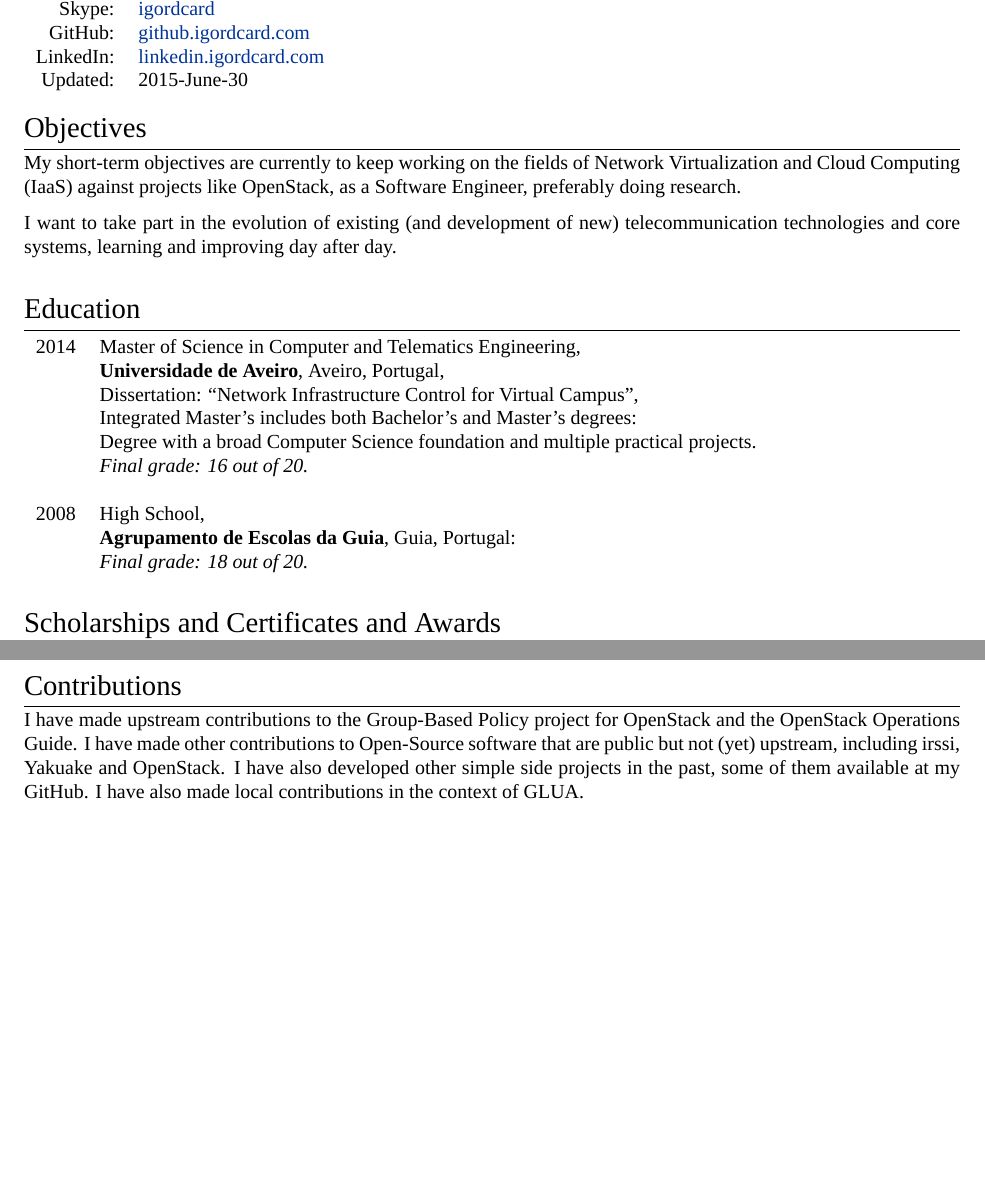
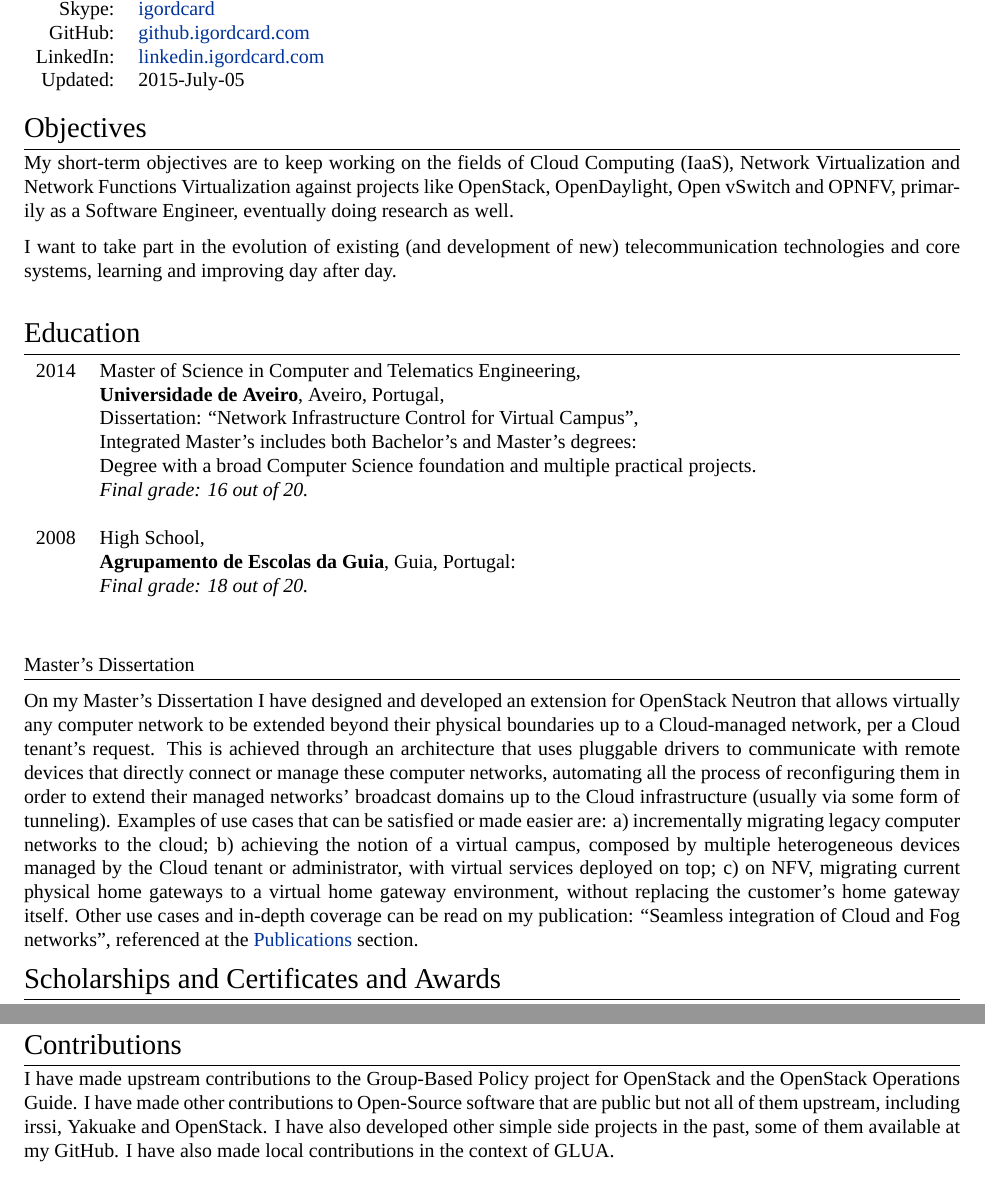
Before and after one commit to igordcard/cv, a LaTeX CV (igordcard_cv.tex): two parts of pages 1 and 2 of 3 before the commit and two parts of pages 1 and 3 of 3 after it, joined at a grey line, cut so that both start at the same text, the shorter picture padded with empty space. Compiled offline with XeLaTeX; a missing font is replaced by an installed copy or a similar font.

Commit message:
Updated CV - added info about dissertation

```diff
--- a/igordcard_cv.tex
+++ b/igordcard_cv.tex
@@ -58,6 +58,7 @@
 
 \usepackage{titlesec} % Used to customize the \section command
 \titleformat{\section}{\Large\scshape\raggedright}{}{0em}{}[\titlerule] % Text formatting of sections
+\titleformat{\subsection}{\scshape\raggedright}{}{0em}{}[\titlerule] % Text formatting of subsections
 \titlespacing{\section}{0pt}{3pt}{3pt} % Spacing around sections
 
 \begin{document}
@@ -81,7 +82,7 @@
 \textsc{Skype:} & \href{skype:igordcard?add}{igordcard}\\
 \textsc{GitHub:} & \href{http://github.igordcard.com}{github.igordcard.com}\\
 \textsc{LinkedIn:} & \href{http://linkedin.igordcard.com}{linkedin.igordcard.com}\\
-\textsc{Updated:} & 2015-June-30\\
+\textsc{Updated:} & 2015-July-05\\
 \end{tabular} \\
 
 %----------------------------------------------------
@@ -90,10 +91,9 @@
 
 \section{Objectives}
 
-My short-term objectives are currently to keep working on the fields of Network Virtualization and Cloud Computing (IaaS) against projects like OpenStack, as a Software Engineer, preferably doing research.
+My short-term objectives are to keep working on the fields of Cloud Computing (IaaS), Network Virtualization and Network Functions Virtualization against projects like OpenStack, OpenDaylight, Open vSwitch and OPNFV, primarily as a Software Engineer, eventually doing research as well.
 
-I want to take part in the evolution of existing (and development of new) telecommunication technologies
-and core systems, learning and improving day after day. \\
+I want to take part in the evolution of existing (and development of new) telecommunication technologies and core systems, learning and improving day after day. \\
 
 
 %----------------------------------------------------
@@ -116,6 +116,12 @@
 & \textit{Final grade: 18 out of 20.}\\
 &\\
 \end{tabular}
+
+%----------------------------------------------------
+%	MASTERS DISSERTATION
+%----------------------------------------------------
+\subsection{Master's Dissertation}
+On my Master's Dissertation I have designed and developed an extension for OpenStack Neutron that allows virtually any computer network to be extended beyond their physical boundaries up to a Cloud-managed network, per a Cloud tenant's request. This is achieved through an architecture that uses pluggable drivers to communicate with remote devices that directly connect or manage these computer networks, automating all the process of reconfiguring them in order to extend their managed networks' broadcast domains up to the Cloud infrastructure (usually via some form of tunneling). Examples of use cases that can be satisfied or made easier are: a) incrementally migrating legacy computer networks to the cloud; b) achieving the notion of a virtual campus, composed by multiple heterogeneous devices managed by the Cloud tenant or administrator, with virtual services deployed on top; c) on NFV, migrating current physical home gateways to a virtual home gateway environment, without replacing the customer's home gateway itself. Other use cases and in-depth coverage can be read on my publication: ``Seamless integration of Cloud and Fog networks'', referenced at the \nameref{section:publications} section.
 
 %----------------------------------------------------
 %	SCHOLARSHIPS AND ADDITIONAL INFO
@@ -218,7 +225,7 @@
 %----------------------------------------------------
 
 \section{Contributions}
-I have made upstream contributions to the Group-Based Policy project for OpenStack and the OpenStack Operations Guide. I have made other contributions to Open-Source software that are public but not (yet) upstream, including irssi, Yakuake and OpenStack. I have also developed other simple side projects in the past, some of them available at my GitHub. I have also made local contributions in the context of GLUA.
+I have made upstream contributions to the Group-Based Policy project for OpenStack and the OpenStack Operations Guide. I have made other contributions to Open-Source software that are public but not all of them upstream, including irssi, Yakuake and OpenStack. I have also developed other simple side projects in the past, some of them available at my GitHub. I have also made local contributions in the context of GLUA.
 
 %----------------------------------------------------
 %	PRESENCE
```
Also changed, not shown: igordcard_cv.pdf, igordcard_cv.tex (1 more changed lines).
